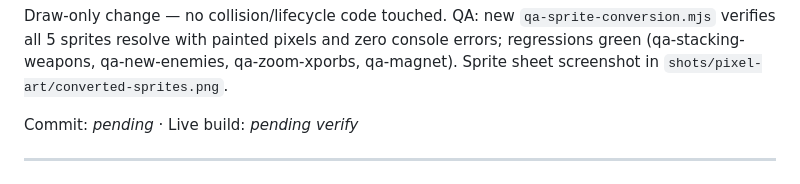
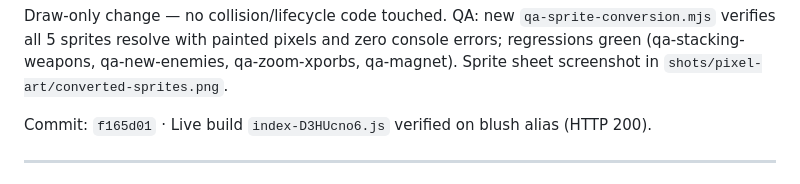
Before and after one commit to daia-core/roguelite-arena, a Markdown page: CHANGELOG.md, the part around the change. Rendered like a GitHub page.

Commit message:
changelog: record pixel-art conversion deploy (f165d01, index-D3HUcno6.js live)
Co-Authored-By: Claude Opus 4.6 <noreply@anthropic.com>

```diff
--- a/CHANGELOG.md
+++ b/CHANGELOG.md
@@ -32,7 +32,7 @@ all 5 sprites resolve with painted pixels and zero console errors; regressions g
 (qa-stacking-weapons, qa-new-enemies, qa-zoom-xporbs, qa-magnet). Sprite sheet screenshot in
 `shots/pixel-art/converted-sprites.png`.
 
-Commit: _pending_ · Live build: _pending verify_
+Commit: `f165d01` · Live build `index-D3HUcno6.js` verified on blush alias (HTTP 200).
 
 ---
 
```
